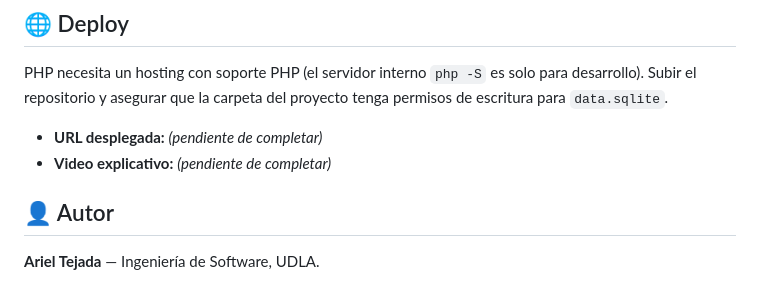
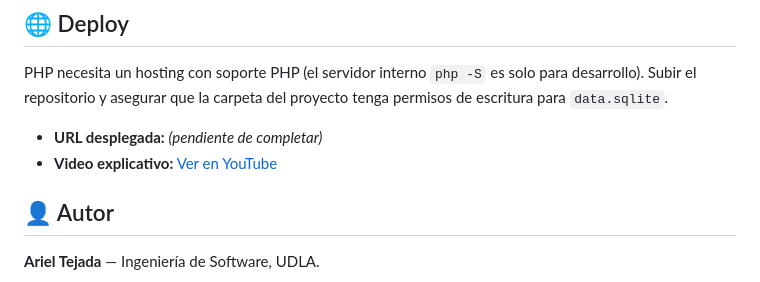
Before and after one commit to ArielGitHuub/Crud-Login, a Markdown page: README.md, the part around the change. GitHub-like rendering.

Commit message:
docs: enlace al video en README

```diff
--- a/README.md
+++ b/README.md
@@ -81,7 +81,7 @@ Abrir `http://localhost:8000`. No requiere dependencias (solo `pdo_sqlite`, incl
 PHP necesita un hosting con soporte PHP (el servidor interno `php -S` es solo para desarrollo). Subir el repositorio y asegurar que la carpeta del proyecto tenga permisos de escritura para `data.sqlite`.
 
 - **URL desplegada:** _(pendiente de completar)_
-- **Video explicativo:** _(pendiente de completar)_
+- **Video explicativo:** [Ver en YouTube](https://youtu.be/acrYkLYtchI)
 
 ## 👤 Autor
 
```
